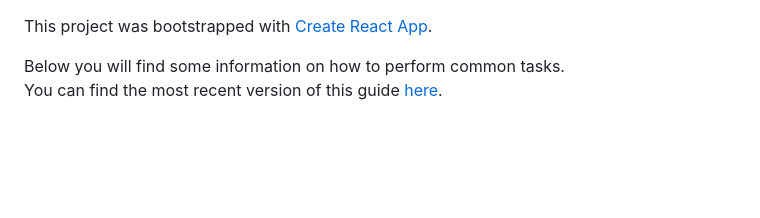
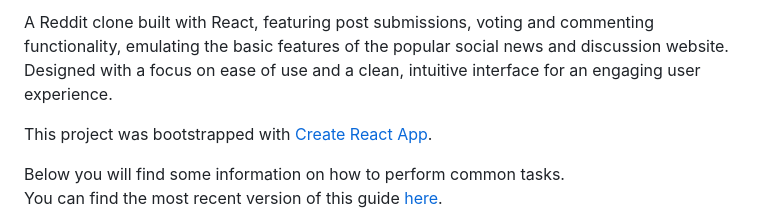
Before and after one commit to ROUSE-prog/Reddit-Project, a Markdown page: README.md, the part around the change. GitHub-like rendering; blank space fills up the shorter version.

```diff
--- a/README.md
+++ b/README.md
@@ -1,3 +1,7 @@
+A Reddit clone built with React, featuring post submissions, voting and commenting functionality, emulating the basic features of the popular social news and discussion website. Designed with a focus on ease of use and a clean, intuitive interface for an engaging user experience.
+
+
+
 This project was bootstrapped with [Create React App](https://github.com/facebookincubator/create-react-app).
 
 Below you will find some information on how to perform common tasks.<br>
```
